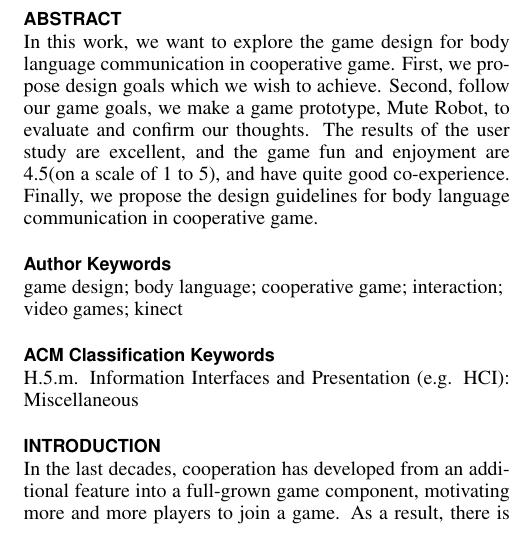
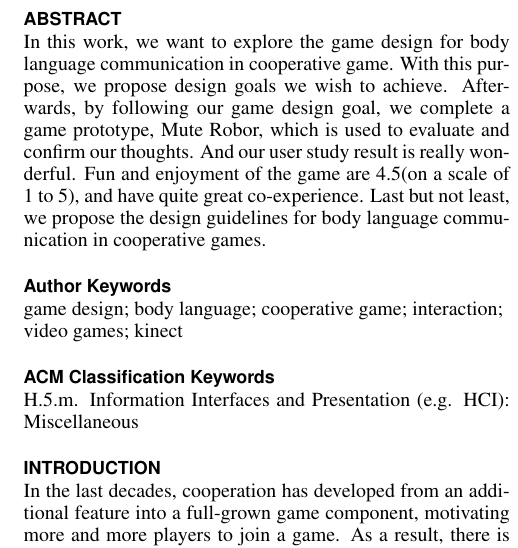
Before and after one commit to fineday32/ACE14_Paper0512, a LaTeX document (ACE14_Paper0512/ace14_paper.tex): part of one column of page 1 of 4, cut so that both start at the same text. Compiled offline with pdfLaTeX.

Commit message:
Abstract ok

```diff
--- a/ACE14_Paper0512/ace14_paper.tex
+++ b/ACE14_Paper0512/ace14_paper.tex
@@ -105,7 +105,9 @@ breaklinks=true,
 
 \begin{abstract}
 
-In this work, we want to explore the game design for body language communication in cooperative game. First, we propose design goals which we wish to achieve. Second, follow our game goals, we make a game prototype, Mute Robot, to evaluate and confirm our thoughts. The results of the user study are excellent, and the game fun and enjoyment are 4.5(on a scale of 1 to 5), and have quite good co-experience. Finally, we propose the design guidelines for body language communication in cooperative game.
+In this work, we want to explore the game design for body language communication in cooperative game. With this purpose, we propose design goals we wish to achieve. Afterwards, by following our game design goal, we complete a game prototype, Mute Robor, which is used to evaluate and confirm our thoughts. And our user study result is really wonderful. Fun and enjoyment of the game are 4.5(on a scale of 1 to 5), and have quite great co-experience. Last but not least, we propose the design guidelines for body language communication in cooperative games.
+
+% Second, follow our game goals, we make a game prototype, Mute Robot, to evaluate and confirm our thoughts. The results of the user study are excellent, and the game fun and enjoyment are 4.5(on a scale of 1 to 5), and have quite good co-experience. Finally, we propose the design guidelines for body language communication in cooperative game.
 
 \end{abstract}
 
```
Also changed, not shown: ACE14_Paper0512/ace14_paper.tex (2 more changed lines).
